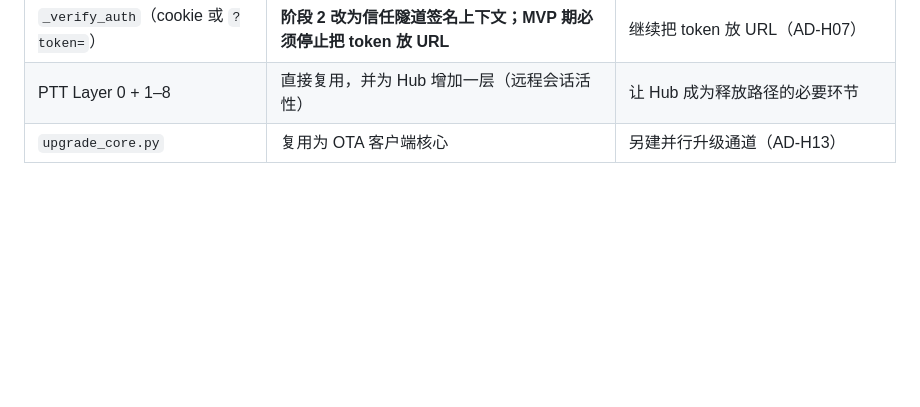
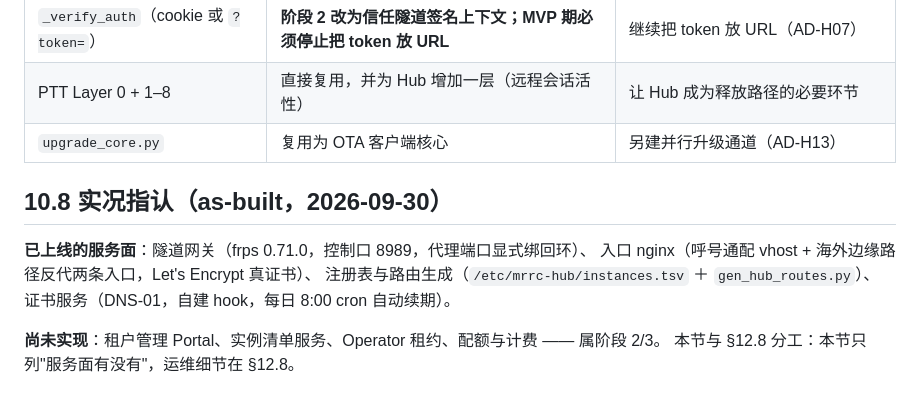
Before and after one commit to cheenle/mrrc_hub, a Markdown page: SDD/10-service-model.md, the part around the change. GitHub-like rendering; blank space fills up the shorter version.

```diff
--- a/SDD/10-service-model.md
+++ b/SDD/10-service-model.md
@@ -59,3 +59,13 @@
 | `_verify_auth`（cookie 或 `?token=`） | **阶段 2 改为信任隧道签名上下文；MVP 期必须停止把 token 放 URL** | 继续把 token 放 URL（AD-H07） |
 | PTT Layer 0 + 1–8 | 直接复用，并为 Hub 增加一层（远程会话活性） | 让 Hub 成为释放路径的必要环节 |
 | `upgrade_core.py` | 复用为 OTA 客户端核心 | 另建并行升级通道（AD-H13） |
+
+## 10.8 实况指认（as-built，2026-09-30）
+
+**已上线的服务面**：隧道网关（frps 0.71.0，控制口 8989，代理端口显式绑回环）、
+入口 nginx（呼号通配 vhost + 海外边缘路径反代两条入口，Let's Encrypt 真证书）、
+注册表与路由生成（`/etc/mrrc-hub/instances.tsv` ＋ `gen_hub_routes.py`）、
+证书服务（DNS-01，自建 hook，每日 8:00 cron 自动续期）。
+
+**尚未实现**：租户管理 Portal、实例清单服务、Operator 租约、配额与计费 —— 属阶段 2/3。
+本节与 §12.8 分工：本节只列"服务面有没有"，运维细节在 §12.8。
```
Also changed, not shown: SDD/09-architecture-overview.md (+13 -0 lines).
